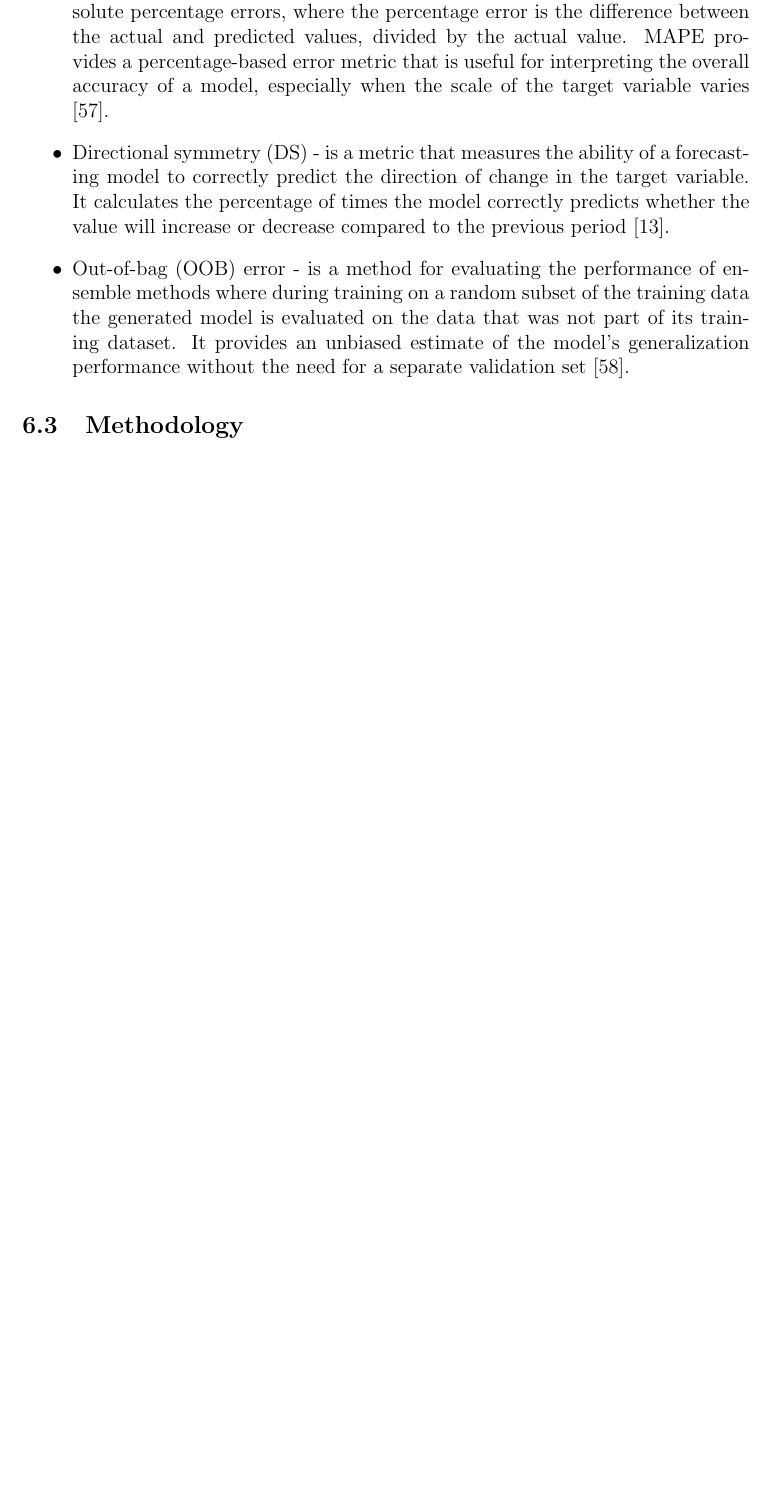
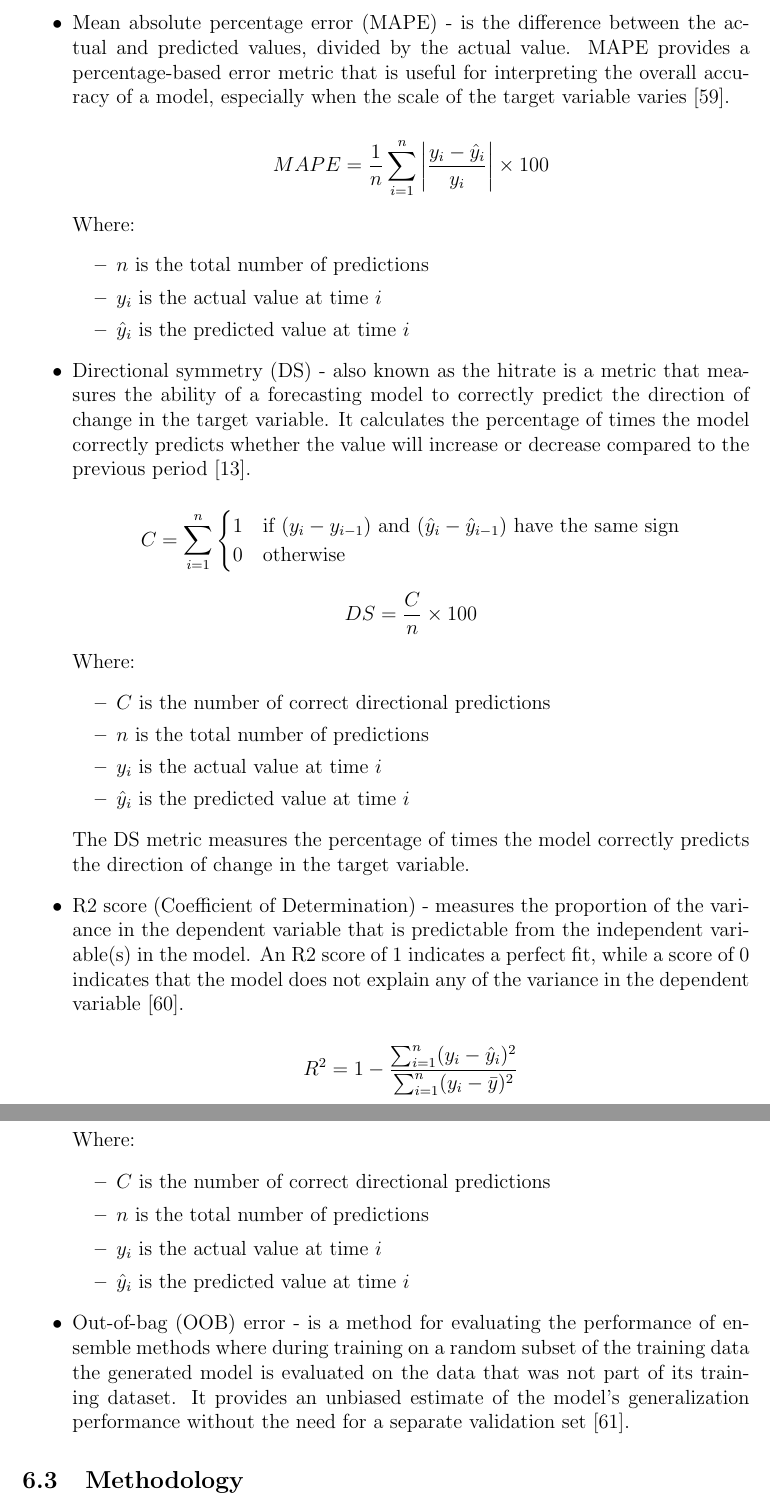
Before and after one commit to osdjp-lab/msc-degree-thesis, a LaTeX thesis (thesis.tex, which reads 6-model-training-evaluation.tex): part of page 24 of 37 before the commit and two parts of pages 25 and 26 of 40 after it, the two joined at a grey line, cut so that both start at the same text, the shorter picture padded with empty space. Compiled offline with pdfLaTeX.

Commit message:
Added metric descriptions and equations to 6-model-training-evaluation.tex

```diff
--- a/6-model-training-evaluation.tex
+++ b/6-model-training-evaluation.tex
@@ -13,4 +8,0 @@ The accuracy of the model forecasts was evaluated on the basis of commonly used
-    \item \Gls{mape} - calculates the average of the absolute percentage errors, where the percentage error is the difference between the actual and predicted values, divided by the actual value. MAPE provides a percentage-based error metric that is useful for interpreting the overall accuracy of a model, especially when the scale of the target variable varies \cite{scikit-mape}.
-    \item \Gls{ds} - is a metric that measures the ability of a forecasting model to correctly predict the direction of change in the target variable. It calculates the percentage of times the model correctly predicts whether the value will increase or decrease compared to the previous period \cite{svm-2}.
-    \item \Gls{oob} error - is a method for evaluating the performance of ensemble methods where during training on a random subset of the training data the generated model is evaluated on the data that was not part of its training dataset. It provides an unbiased estimate of the model's generalization performance without the need for a separate validation set \cite{scikit-oob}.
-\end{itemize}
@@ -23,3 +43,50 @@ The accuracy of the model forecasts was evaluated on the basis of commonly used
+    \item \Gls{mape} - is the difference between the actual and predicted values, divided by the actual value. MAPE provides a percentage-based error metric that is useful for interpreting the overall accuracy of a model, especially when the scale of the target variable varies \cite{scikit-mape}.
+
+        $$MAPE = \frac{1}{n} \sum_{i=1}^{n} \left| \frac{y_i - \hat{y}_i}{y_i} \right| \times 100$$
+
+        Where:
+        \begin{itemize}
+            \item $n$ is the total number of predictions
+            \item $y_i$ is the actual value at time $i$
+            \item $\hat{y}_i$ is the predicted value at time $i$
+        \end{itemize}
+
+
+
+    \item \Gls{ds} - also known as the hitrate is a metric that measures the ability of a forecasting model to correctly predict the direction of change in the target variable. It calculates the percentage of times the model correctly predicts whether the value will increase or decrease compared to the previous period \cite{svm-2}.
+
+        $$C = \sum_{i=1}^{n} \begin{cases}
+        1 & \text{if } (y_i - y_{i-1}) \text{ and } (\hat{y}_i - \hat{y}_{i-1}) \text{ have the same sign} \\
+        0 & \text{otherwise}
+        \end{cases}$$
+
+        $$DS = \frac{C}{n} \times 100$$
+
+        Where:
+        \begin{itemize}
+            \item $C$ is the number of correct directional predictions
+            \item $n$ is the total number of predictions
+            \item $y_i$ is the actual value at time $i$
+            \item $\hat{y}_i$ is the predicted value at time $i$
+        \end{itemize}
+
+The DS metric measures the percentage of times the model correctly predicts the direction of change in the target variable.
+
+    \item R2 score (Coefficient of Determination)  - measures the proportion of the variance in the dependent variable that is predictable from the independent variable(s) in the model. An R2 score of 1 indicates a perfect fit, while a score of 0 indicates that the model does not explain any of the variance in the dependent variable \cite{scikit-r2}.
+
+        $$R^2 = 1 - \frac{\sum_{i=1}^{n} (y_i - \hat{y}_i)^2}{\sum_{i=1}^{n} (y_i - \bar{y})^2}$$
+
+        Where:
+        \begin{itemize}
+            \item $C$ is the number of correct directional predictions
+            \item $n$ is the total number of predictions
+            \item $y_i$ is the actual value at time $i$
+            \item $\hat{y}_i$ is the predicted value at time $i$
+        \end{itemize}
+
+    \item \Gls{oob} error - is a method for evaluating the performance of ensemble methods where during training on a random subset of the training data the generated model is evaluated on the data that was not part of its training dataset. It provides an unbiased estimate of the model's generalization performance without the need for a separate validation set \cite{scikit-oob}.
+\end{itemize}
+
 
 \subsection{Methodology}\label{Methodology}
 
```
Also changed, not shown: 6-model-training-evaluation.tex (34 more changed lines).
